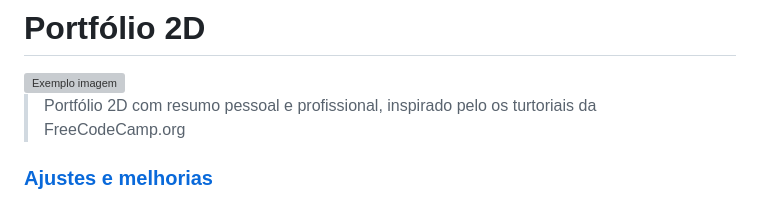
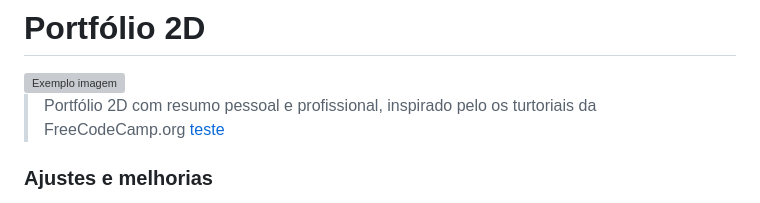
Before and after one commit to JoaolimaDev/Portfolio-2d, a Markdown page: README.md, the part around the change. Rendered like a GitHub page; grey boxes are pictures that could not be loaded.

```diff
--- a/README.md
+++ b/README.md
@@ -2,7 +2,7 @@
 <img src="https://raw.githubusercontent.com/JSLegendDev/2d-portfolio-kaboom/master/developerportfoliothumbnail.png" alt="Exemplo imagem">
 
 > Portfólio 2D com resumo pessoal e profissional, inspirado pelo os turtoriais da FreeCodeCamp.org
-<a href="https://www.youtube.com/watch?v=wy_fSStEgMs">
+<a href="https://www.youtube.com/watch?v=wy_fSStEgMs">teste</a>
 
 
 ### Ajustes e melhorias
```
